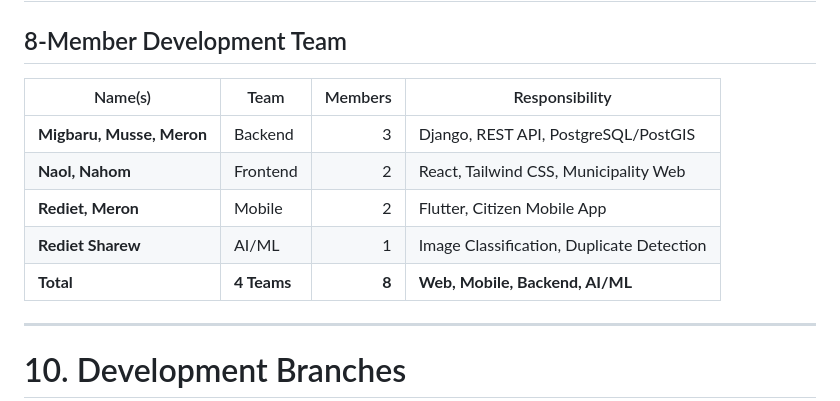
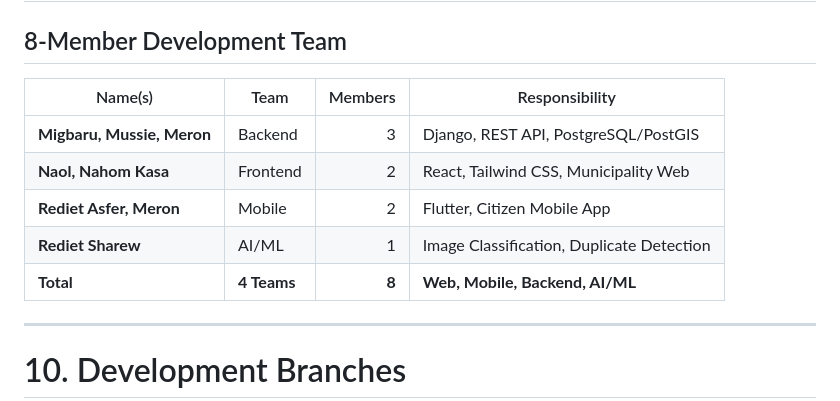
Before and after one commit to Rediet2077/Community_Infrastructure_Reporting_Platform-, a Markdown page: README.md, the part around the change. Rendered like a GitHub page.

Commit message:
Update team member names in README.md

```diff
--- a/README.md
+++ b/README.md
@@ -435,13 +435,13 @@ Sensitive information such as passwords, secret keys, and database credentials m
 
 ## 8-Member Development Team
 
-| Name(s)                   | Team        | Members | Responsibility                            |
-| ------------------------- | ----------- | ------: | ----------------------------------------- |
-| **Migbaru, Musse, Meron** | Backend     |       3 | Django, REST API, PostgreSQL/PostGIS      |
-| **Naol, Nahom**           | Frontend    |       2 | React, Tailwind CSS, Municipality Web     |
-| **Rediet, Meron**         | Mobile      |       2 | Flutter, Citizen Mobile App               |
-| **Rediet Sharew**         | AI/ML       |       1 | Image Classification, Duplicate Detection |
-| **Total**                 | **4 Teams** |   **8** | **Web, Mobile, Backend, AI/ML**           |
+| Name(s)                      | Team        | Members | Responsibility                            |
+| -------------------------    | ----------- | ------: | ----------------------------------------- |
+| **Migbaru, Mussie, Meron**   | Backend     |       3 | Django, REST API, PostgreSQL/PostGIS      |
+| **Naol, Nahom Kasa**         | Frontend    |       2 | React, Tailwind CSS, Municipality Web     |
+| **Rediet Asfer, Meron**      | Mobile      |       2 | Flutter, Citizen Mobile App               |
+| **Rediet Sharew**            | AI/ML       |       1 | Image Classification, Duplicate Detection |
+| **Total**                    | **4 Teams** |   **8** | **Web, Mobile, Backend, AI/ML**           |
 
 ---
 
```
